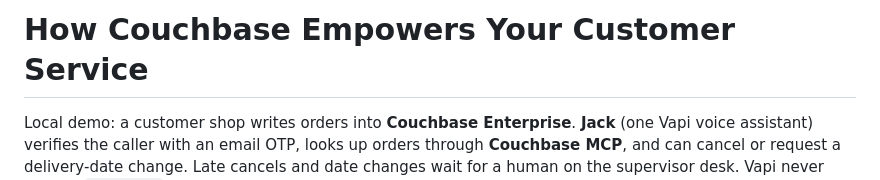
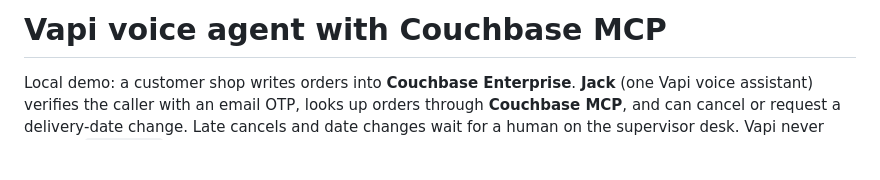
Before and after one commit to hatim-heffoudhi/vapi-couchbase-mcp, a Markdown page: README.md, the part around the change. Drawn GitHub-style; blank space fills up the shorter version.

```diff
--- a/README.md
+++ b/README.md
@@ -1,4 +1,4 @@
-# How Couchbase Empowers Your Customer Service
+# Vapi voice agent with Couchbase MCP
 
 Local demo: a customer shop writes orders into **Couchbase Enterprise**. **Jack** (one Vapi voice assistant) verifies the caller with an email OTP, looks up orders through **Couchbase MCP**, and can cancel or request a delivery-date change. Late cancels and date changes wait for a human on the supervisor desk. Vapi never talks to `localhost`; a Cloudflare tunnel exposes HTTPS.
 
```
